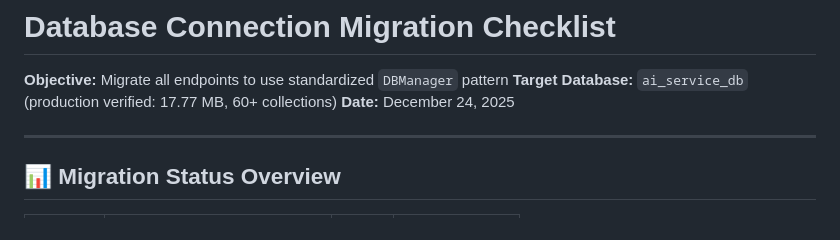
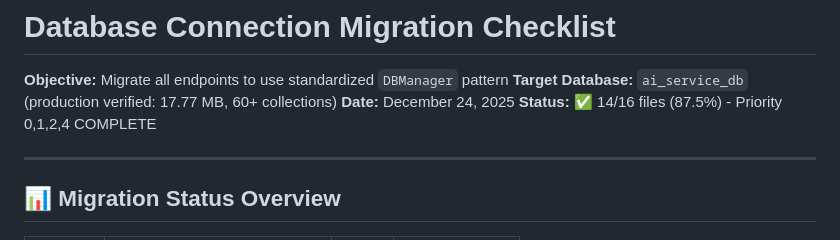
Before and after one commit to lekompozer/wordai-aiservice, a Markdown page: DATABASE_MIGRATION_CHECKLIST.md, the part around the change. GitHub-like rendering.

Commit message:
docs: Update migration checklist - 14/16 complete (87.5%)

```diff
--- a/DATABASE_MIGRATION_CHECKLIST.md
+++ b/DATABASE_MIGRATION_CHECKLIST.md
@@ -3,6 +3,7 @@
 **Objective:** Migrate all endpoints to use standardized `DBManager` pattern
 **Target Database:** `ai_service_db` (production verified: 17.77 MB, 60+ collections)
 **Date:** December 24, 2025
+**Status:** ✅ 14/16 files (87.5%) - Priority 0,1,2,4 COMPLETE
 
 ---
 
```
